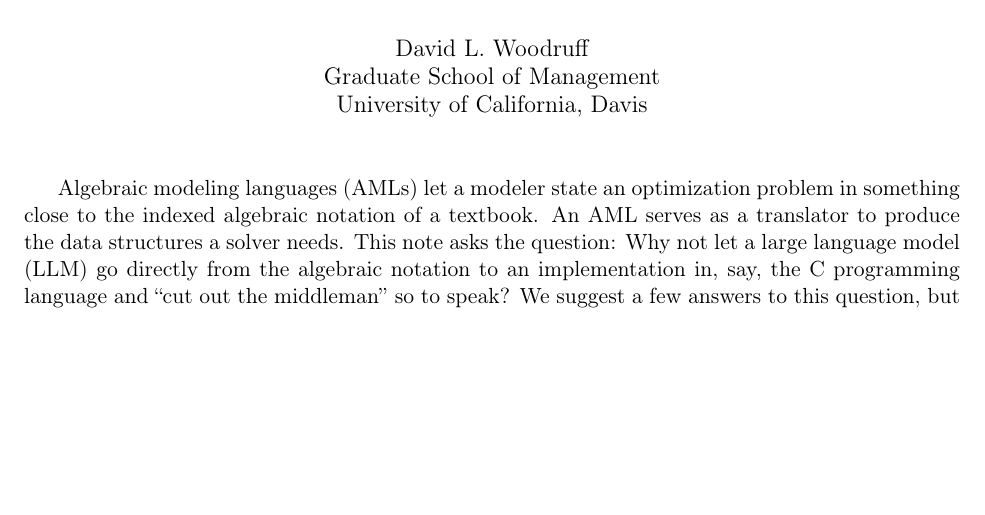
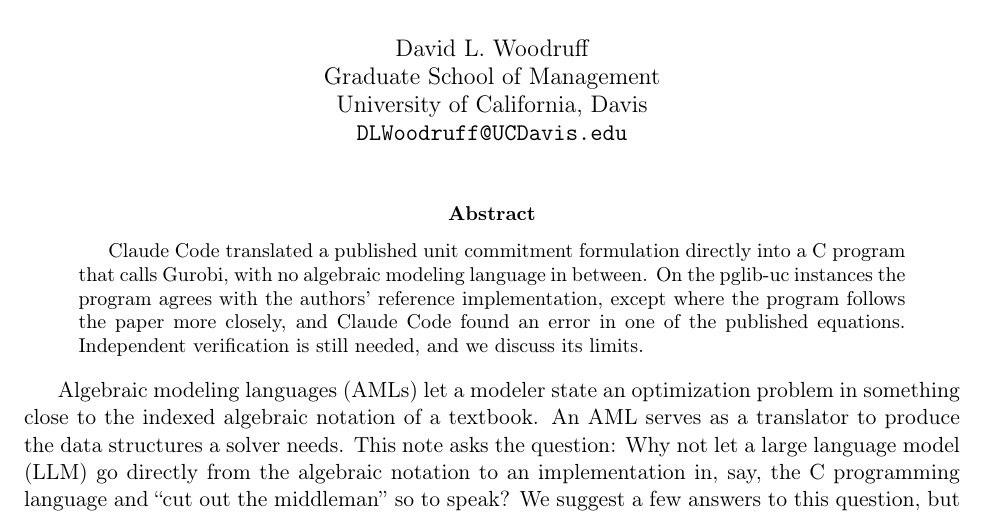
Before and after one commit to DLWoodruff/new-aml-era, a LaTeX paper (note/noAML.tex): part of page 1 of 15, cut so that both start at the same text, the shorter picture padded with empty space. Compiled offline with pdfLaTeX.

Commit message:
Add an abstract and the author's email to the note
Co-Authored-By: Claude Opus 5.5 <noreply@anthropic.com>

```diff
--- a/note/noAML.tex
+++ b/note/noAML.tex
@@ -13,12 +13,16 @@
 \newcommand{\pbar}{\overline{p}}
 
 \title{A New AML Era}
-\author{David L. Woodruff\\Graduate School of Management\\University of California, Davis}
+\author{David L. Woodruff\\Graduate School of Management\\University of California, Davis\\\texttt{DLWoodruff@UCDavis.edu}}
 \date{}
 
 \begin{document}
 
 \maketitle
+
+\begin{abstract}
+Claude Code translated a published unit commitment formulation directly into a C program that calls Gurobi, with no algebraic modeling language in between. On the pglib-uc instances the program agrees with the authors' reference implementation, except where the program follows the paper more closely, and Claude Code found an error in one of the published equations. Independent verification is still needed, and we discuss its limits.
+\end{abstract}
 
 Algebraic modeling languages (AMLs) let a modeler state an
 optimization problem in something close to the indexed algebraic
```
Also changed, not shown: note/noAML.pdf.
